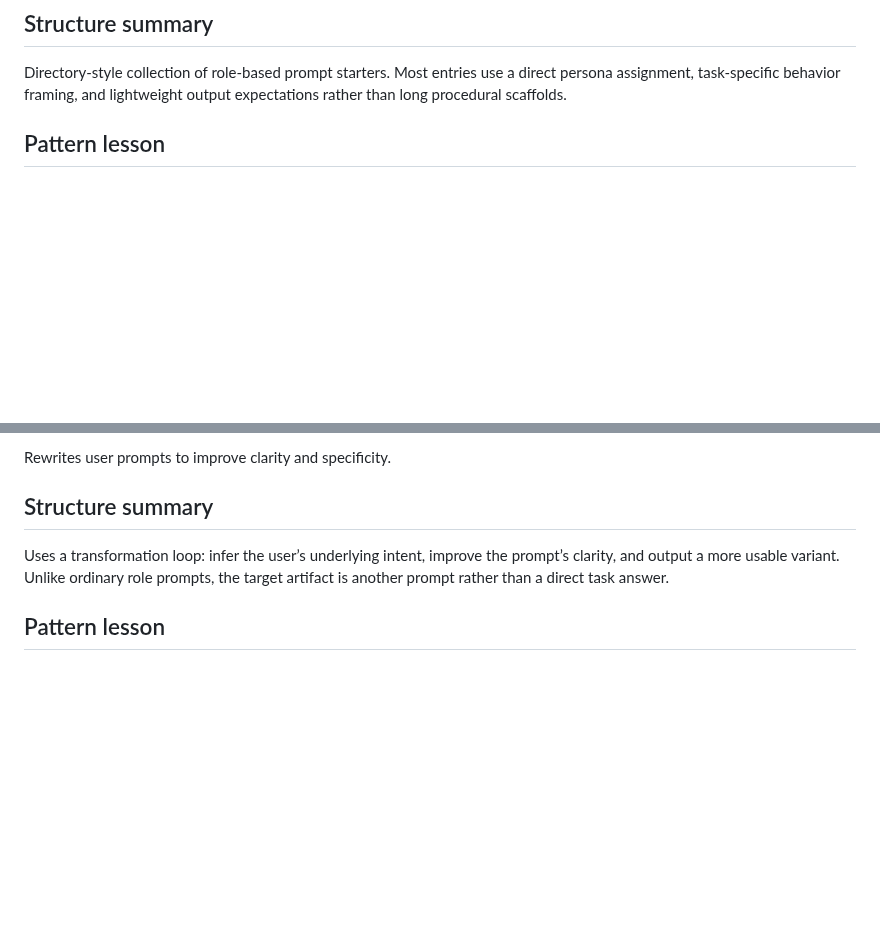
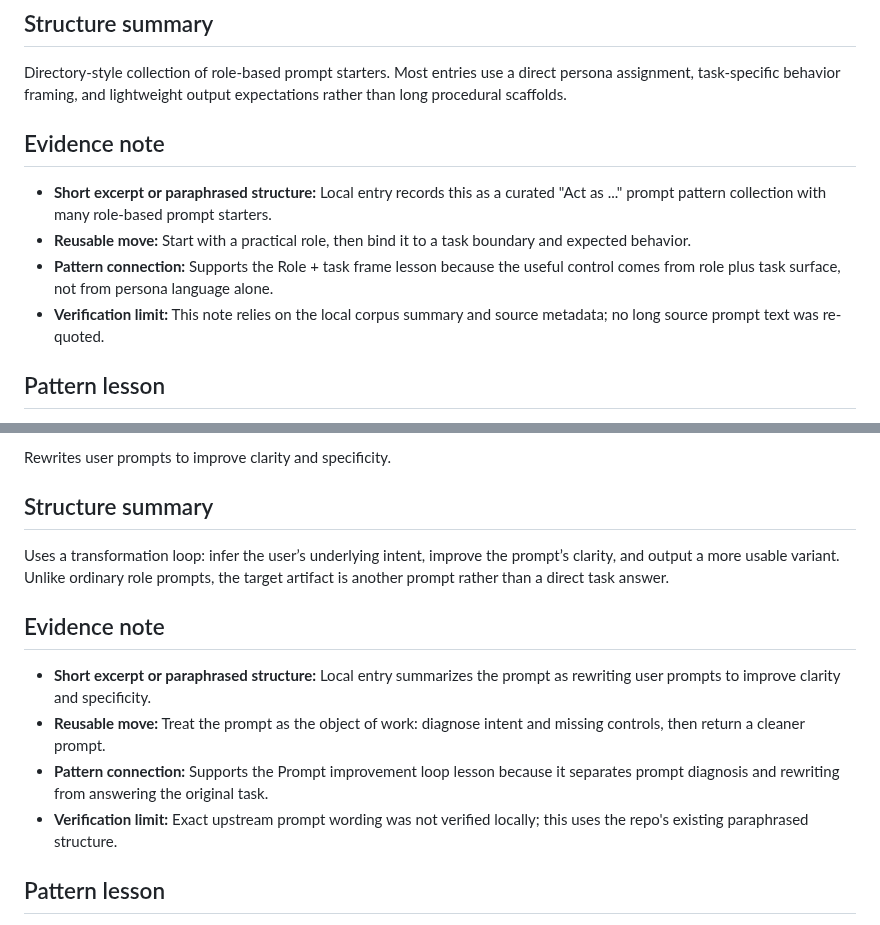
Before and after one commit to sarecury-lgtm/prompt-system-lab, a Markdown page: prompt-corpus/famous-prompts.md, 2 parts joined by grey strips. GitHub-like rendering; blank space fills up the shorter version.

Commit message:
Strengthen core corpus evidence notes

```diff
--- a/prompt-corpus/famous-prompts.md
+++ b/prompt-corpus/famous-prompts.md
@@ -20,6 +20,12 @@ Curated “Act as …” prompt patterns for many roles.
 
 ## Structure summary
 Directory-style collection of role-based prompt starters. Most entries use a direct persona assignment, task-specific behavior framing, and lightweight output expectations rather than long procedural scaffolds.
+
+## Evidence note
+- **Short excerpt or paraphrased structure:** Local entry records this as a curated "Act as ..." prompt pattern collection with many role-based prompt starters.
+- **Reusable move:** Start with a practical role, then bind it to a task boundary and expected behavior.
+- **Pattern connection:** Supports the Role + task frame lesson because the useful control comes from role plus task surface, not from persona language alone.
+- **Verification limit:** This note relies on the local corpus summary and source metadata; no long source prompt text was re-quoted.
 
 ## Pattern lesson
 Early role-prompt collections work because they turn a vague request into a recognizable task frame. The reusable pattern is not the phrase “act as”; it is the combination of role, task boundary, and expected behavior. Role alone is weak, but role plus concrete task surface gives the model a useful prior.
@@ -183,6 +189,12 @@ Rewrites user prompts to improve clarity and specificity.
 ## Structure summary
 Uses a transformation loop: infer the user’s underlying intent, improve the prompt’s clarity, and output a more usable variant. Unlike ordinary role prompts, the target artifact is another prompt rather than a direct task answer.
 
+## Evidence note
+- **Short excerpt or paraphrased structure:** Local entry summarizes the prompt as rewriting user prompts to improve clarity and specificity.
+- **Reusable move:** Treat the prompt as the object of work: diagnose intent and missing controls, then return a cleaner prompt.
+- **Pattern connection:** Supports the Prompt improvement loop lesson because it separates prompt diagnosis and rewriting from answering the original task.
+- **Verification limit:** Exact upstream prompt wording was not verified locally; this uses the repo's existing paraphrased structure.
+
 ## Pattern lesson
 Prompt-enhancer prompts are useful because they separate “user wants an answer” from “user needs a better instruction surface.” The reusable pattern is a meta-layer: inspect the prompt as an object, diagnose missing pieces, then rewrite only the instruction layer.
 
```
Also changed, not shown: prompt-corpus/famous-prompts-pr101-pr120.md (+5 -0 lines).
